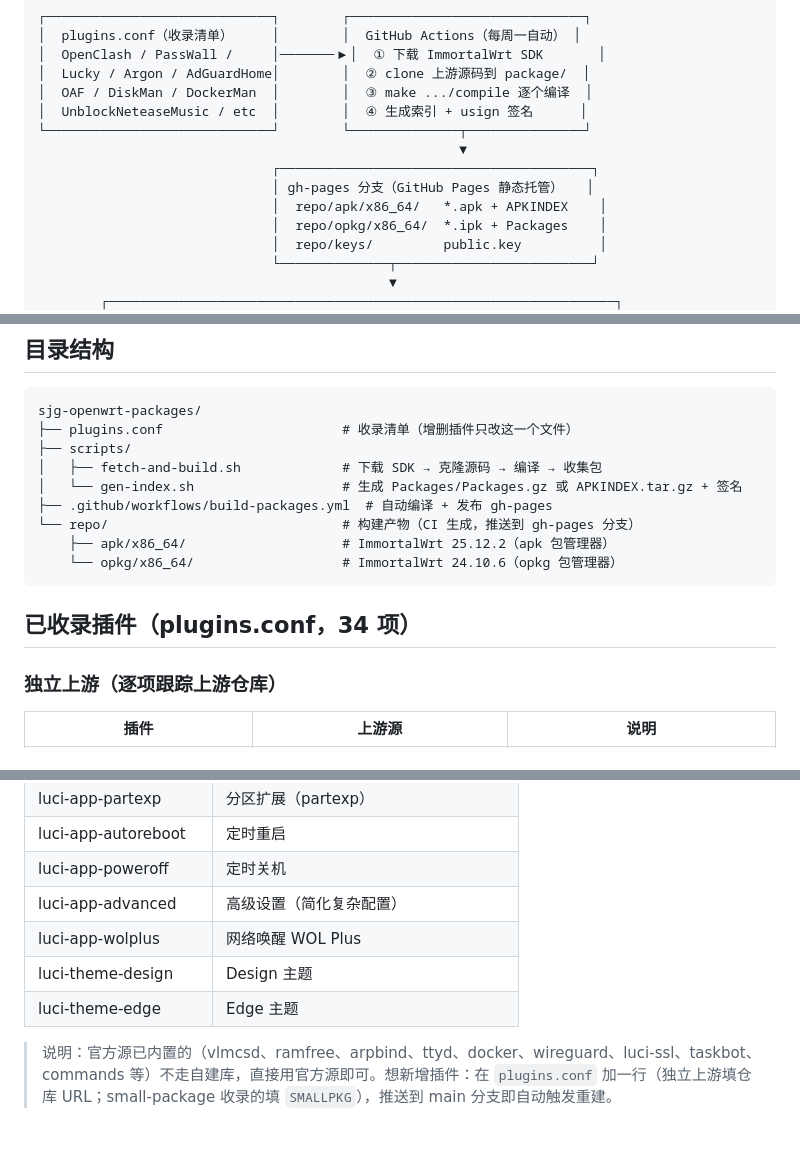
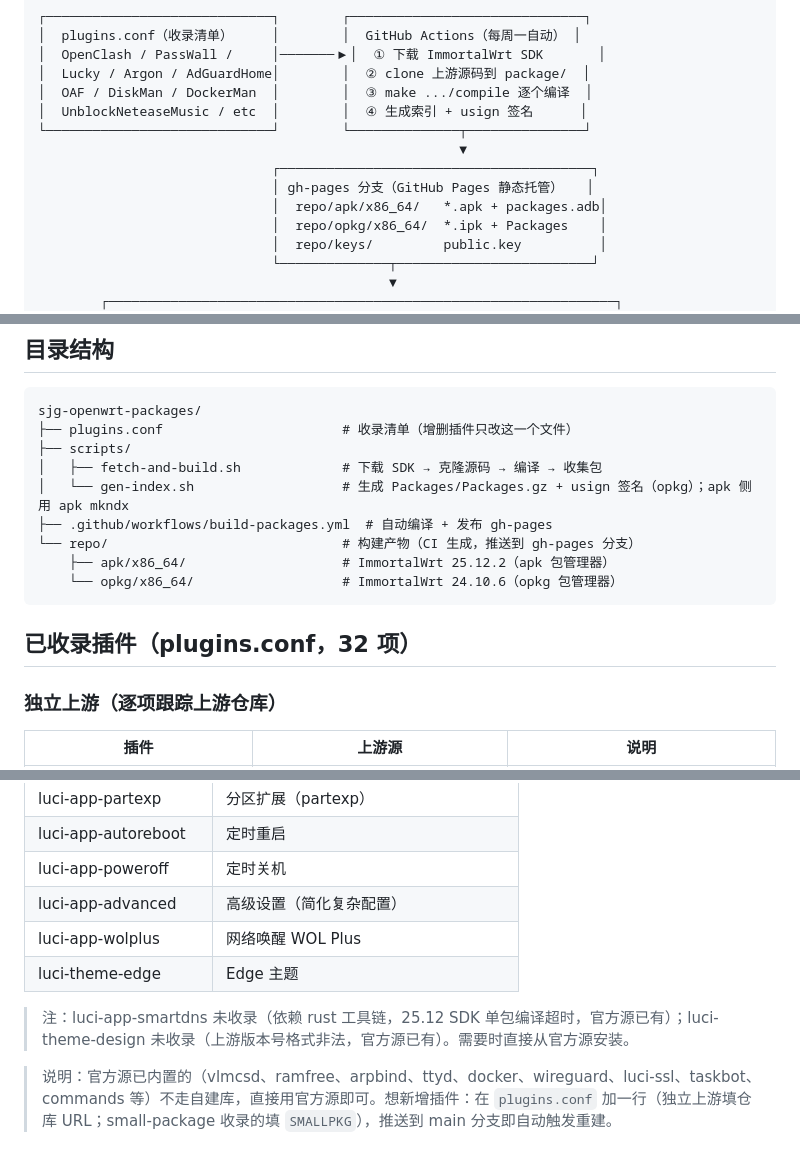
Before and after one commit to sunjg789/sjg-openwrt-packages, a Markdown page: README.md, 3 parts joined by grey strips. GitHub-like rendering.

Commit message:
docs: 同步 README（移除 design/smartdns、32 项、apk mkndx）

````diff
--- a/README.md
+++ b/README.md
@@ -15,7 +15,7 @@
                                                       ▼
                               ┌────────────────────────────────────────┐
                               │ gh-pages 分支（GitHub Pages 静态托管）   │
-                              │  repo/apk/x86_64/   *.apk + APKINDEX    │
+                              │  repo/apk/x86_64/   *.apk + packages.adb│
                               │  repo/opkg/x86_64/  *.ipk + Packages    │
                               │  repo/keys/         public.key          │
                               └──────────────┬─────────────────────────┘
@@ -34,14 +34,14 @@ sjg-openwrt-packages/
 ├── plugins.conf                       # 收录清单（增删插件只改这一个文件）
 ├── scripts/
 │   ├── fetch-and-build.sh             # 下载 SDK → 克隆源码 → 编译 → 收集包
-│   └── gen-index.sh                   # 生成 Packages/Packages.gz 或 APKINDEX.tar.gz + 签名
+│   └── gen-index.sh                   # 生成 Packages/Packages.gz + usign 签名（opkg）；apk 侧用 apk mkndx
 ├── .github/workflows/build-packages.yml  # 自动编译 + 发布 gh-pages
 └── repo/                              # 构建产物（CI 生成，推送到 gh-pages 分支）
     ├── apk/x86_64/                    # ImmortalWrt 25.12.2（apk 包管理器）
     └── opkg/x86_64/                   # ImmortalWrt 24.10.6（opkg 包管理器）
 ```
 
-## 已收录插件（plugins.conf，34 项）
+## 已收录插件（plugins.conf，32 项）
 
 ### 独立上游（逐项跟踪上游仓库）
 
@@ -85,8 +84,9 @@ sjg-openwrt-packages/
 | luci-app-poweroff | 定时关机 |
 | luci-app-advanced | 高级设置（简化复杂配置） |
 | luci-app-wolplus | 网络唤醒 WOL Plus |
-| luci-theme-design | Design 主题 |
 | luci-theme-edge | Edge 主题 |
+
+> 注：luci-app-smartdns 未收录（依赖 rust 工具链，25.12 SDK 单包编译超时，官方源已有）；luci-theme-design 未收录（上游版本号格式非法，官方源已有）。需要时直接从官方源安装。
 
 > 说明：官方源已内置的（vlmcsd、ramfree、arpbind、ttyd、docker、wireguard、luci-ssl、taskbot、commands 等）不走自建库，直接用官方源即可。想新增插件：在 `plugins.conf` 加一行（独立上游填仓库 URL；small-package 收录的填 `SMALLPKG`），推送到 main 分支即自动触发重建。
 
````
Also changed, not shown: other parts of README.md (+1 -2 lines).
